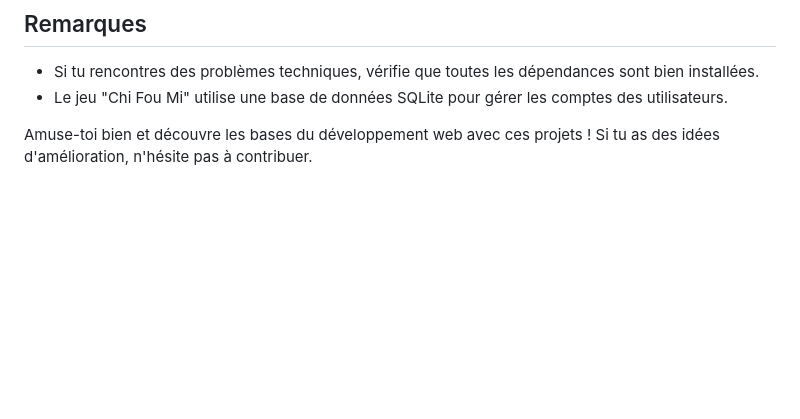
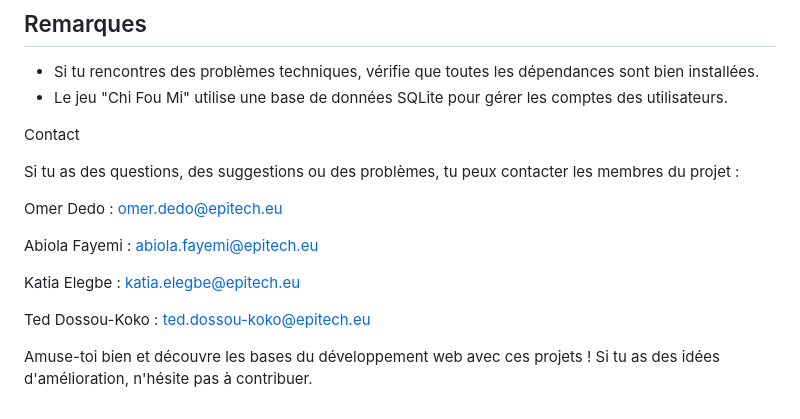
Before and after one commit to teddsk/Createk_Omer, a Markdown page: README.md, the part around the change. GitHub-like rendering; blank space fills up the shorter version.

```diff
--- a/README.md
+++ b/README.md
@@ -108,4 +108,17 @@ Avant de commencer, tu dois installer Python et les dépendances nécessaires.
 - Si tu rencontres des problèmes techniques, vérifie que toutes les dépendances sont bien installées.
 - Le jeu "Chi Fou Mi" utilise une base de données SQLite pour gérer les comptes des utilisateurs.
 
+
+Contact
+
+Si tu as des questions, des suggestions ou des problèmes, tu peux contacter les membres du projet :
+
+Omer Dedo : omer.dedo@epitech.eu
+
+Abiola Fayemi : abiola.fayemi@epitech.eu
+
+Katia Elegbe : katia.elegbe@epitech.eu
+
+Ted Dossou-Koko : ted.dossou-koko@epitech.eu
+
 Amuse-toi bien et découvre les bases du développement web avec ces projets ! Si tu as des idées d'amélioration, n'hésite pas à contribuer.
```
